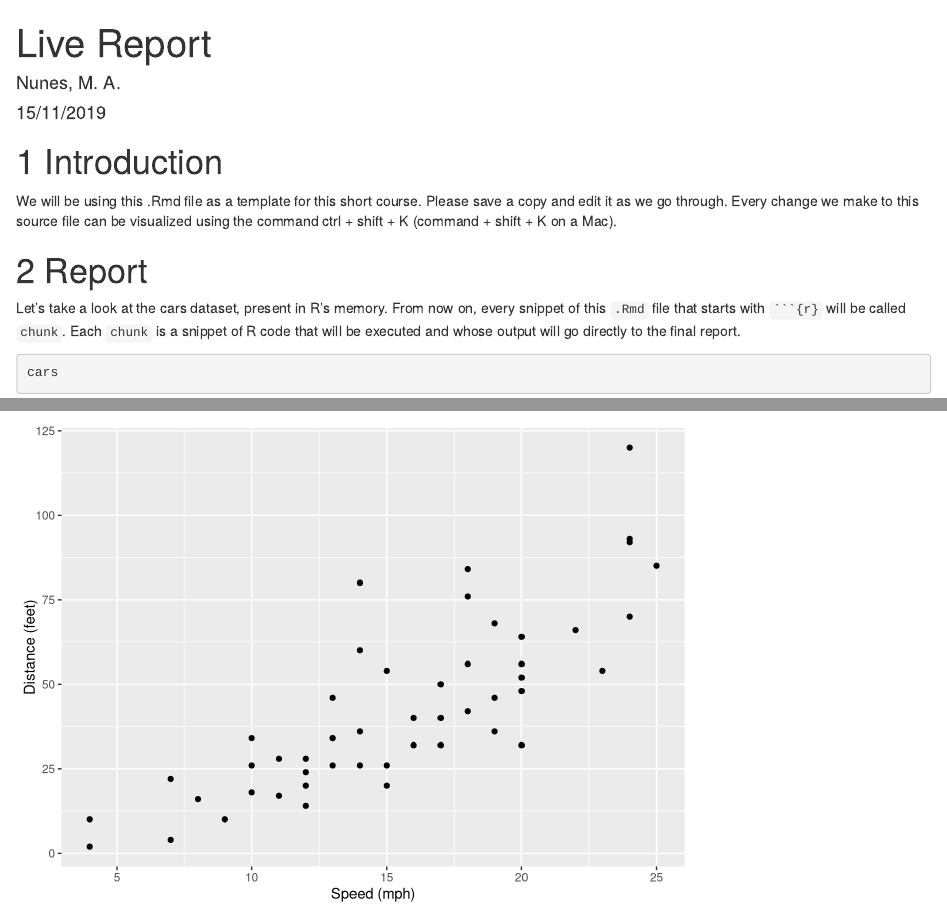
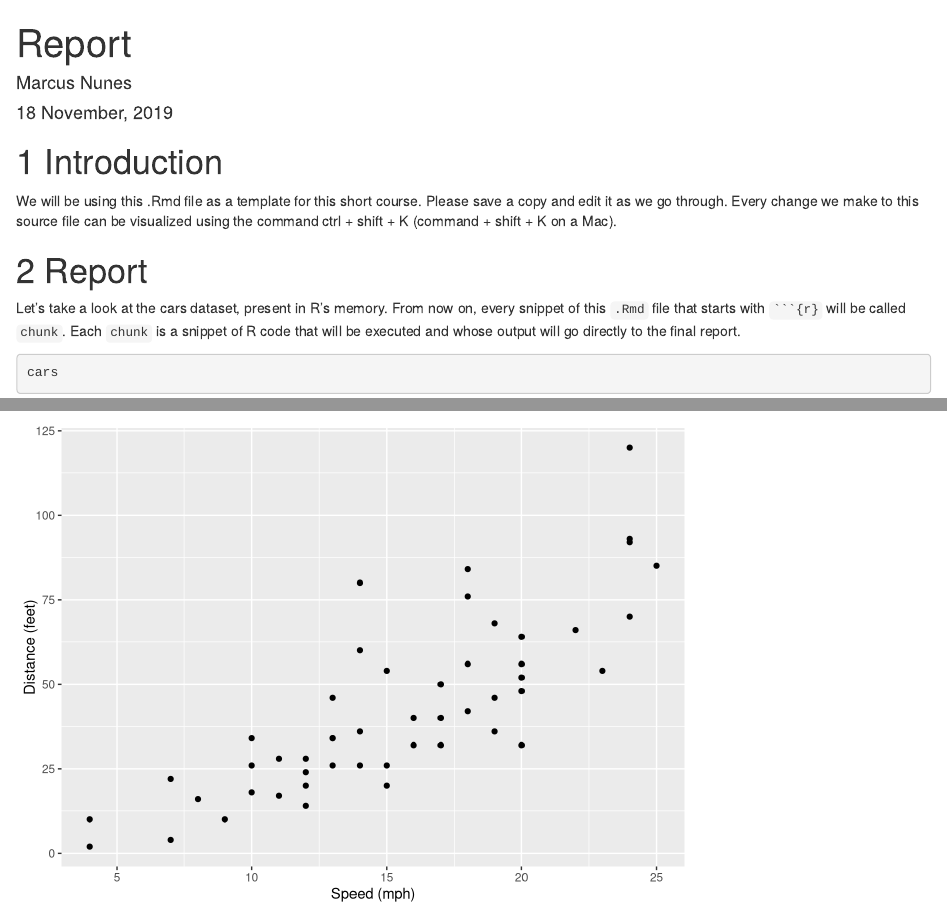
Before and after one commit to mnunes/2nd-csds, an R Markdown document (examples/report.Rmd): the page in a window 1100 px wide, from its top, and a second part further down, joined at a grey line. Rendered offline with R 4.5, knitr and Pandoc, with nearby package versions.

Commit message:
Header updated

```diff
--- a/examples/report.Rmd
+++ b/examples/report.Rmd
@@ -1,7 +1,7 @@
 ---
-title: "Live Report"
-author: "Nunes, M. A."
-date: "15/11/2019"
+title: "Report"
+author: "Marcus Nunes"
+date: "`r format(Sys.time(), '%d %B, %Y')`"
 output: bookdown::html_document2
 ---
 
```
Also changed, not shown: examples/report.html.
